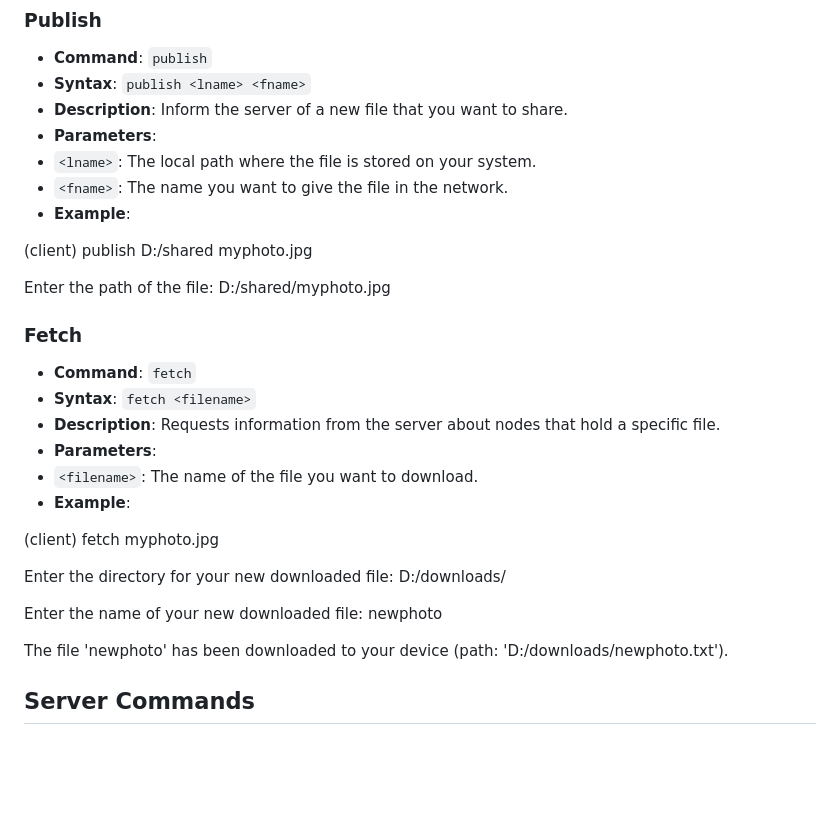
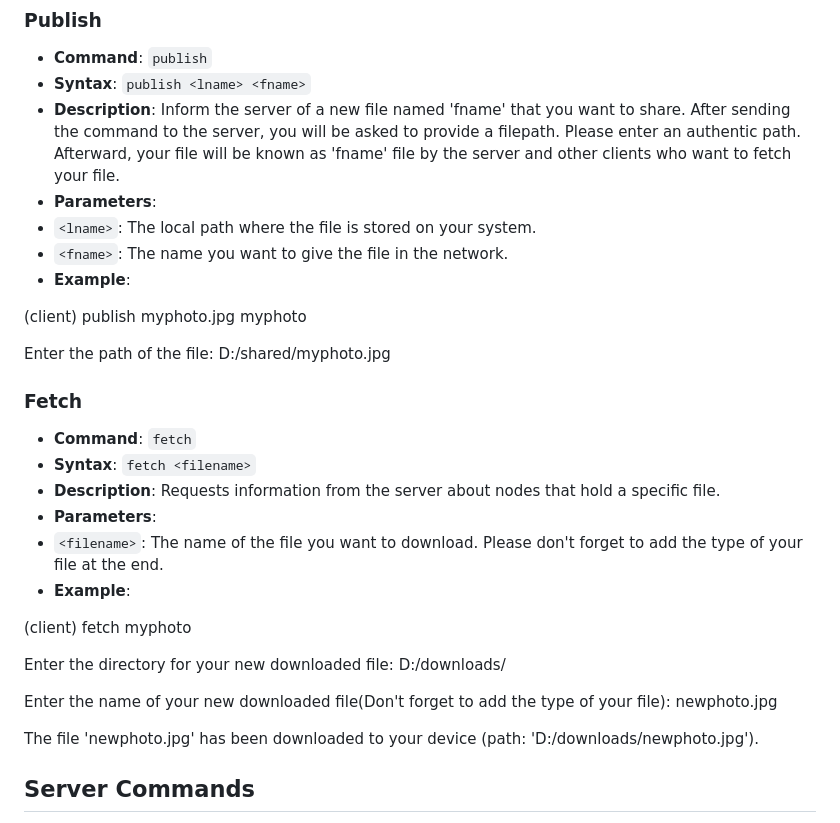
Before and after one commit to HuyyTran/BTL1_ComputerNetwork, a Markdown page: README.md, the part around the change. GitHub-like rendering; blank space fills up the shorter version.

```diff
--- a/README.md
+++ b/README.md
@@ -35,13 +35,13 @@ Exiting client...
 ### Publish
 - **Command**: `publish`
 - **Syntax**: `publish <lname> <fname>`
-- **Description**: Inform the server of a new file that you want to share.
+- **Description**: Inform the server of a new file named 'fname' that you want to share. After sending the command to the server, you will be asked to provide a filepath. Please enter an authentic path. Afterward, your file will be known as 'fname' file by the server and other clients who want to fetch your file.
 - **Parameters**:
 - `<lname>`: The local path where the file is stored on your system.
 - `<fname>`: The name you want to give the file in the network.
 - **Example**:
 
-(client) publish D:/shared myphoto.jpg
+(client) publish myphoto.jpg myphoto
 
 Enter the path of the file: D:/shared/myphoto.jpg
 
@@ -50,16 +50,16 @@ Enter the path of the file: D:/shared/myphoto.jpg
 - **Syntax**: `fetch <filename>`
 - **Description**: Requests information from the server about nodes that hold a specific file.
 - **Parameters**:
-- `<filename>`: The name of the file you want to download.
+- `<filename>`: The name of the file you want to download. Please don't forget to add the type of your file at the end.
 - **Example**:
 
-(client) fetch myphoto.jpg
+(client) fetch myphoto
 
 Enter the directory for your new downloaded file: D:/downloads/
 
-Enter the name of your new downloaded file: newphoto
+Enter the name of your new downloaded file(Don't forget to add the type of your file): newphoto.jpg
 
-The file 'newphoto' has been downloaded to your device (path: 'D:/downloads/newphoto.txt').
+The file 'newphoto.jpg' has been downloaded to your device (path: 'D:/downloads/newphoto.jpg').
 
 
 ## Server Commands
```
